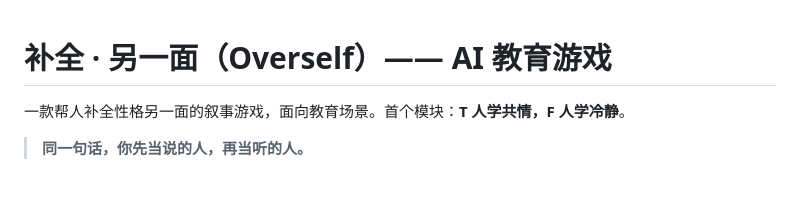
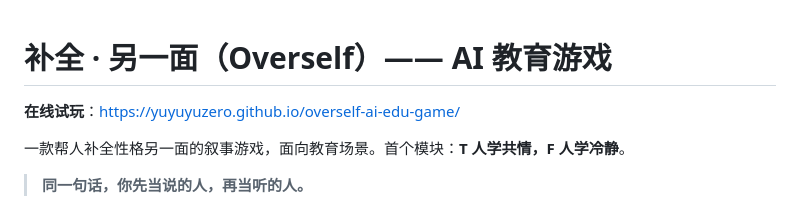
Before and after one commit to YuYuYuZero/overself-ai-edu-game, a Markdown page: README.md, the part around the change. GitHub-like rendering; blank space fills up the shorter version.

Commit message:
README：加在线试玩链接
Co-Authored-By: Claude Opus 5.5 <noreply@anthropic.com>

```diff
--- a/README.md
+++ b/README.md
@@ -1,4 +1,6 @@
 # 补全 · 另一面（Overself）—— AI 教育游戏
+
+**在线试玩**：https://yuyuyuzero.github.io/overself-ai-edu-game/
 
 一款帮人补全性格另一面的叙事游戏，面向教育场景。首个模块：**T 人学共情，F 人学冷静**。
 
```
